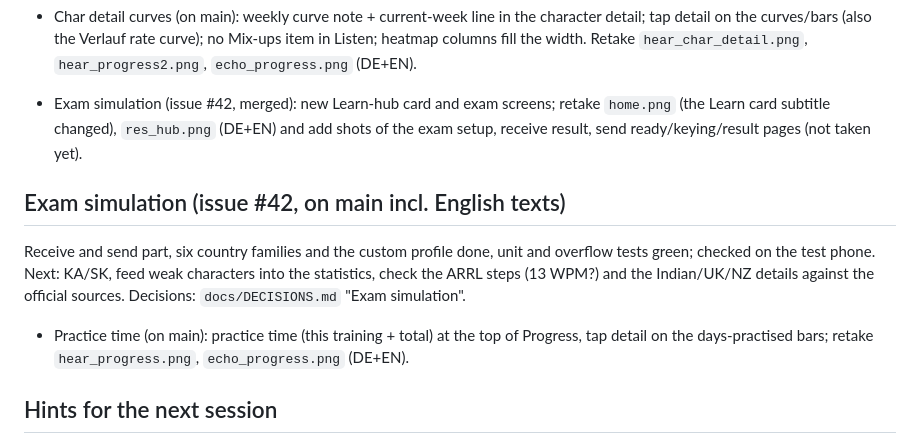
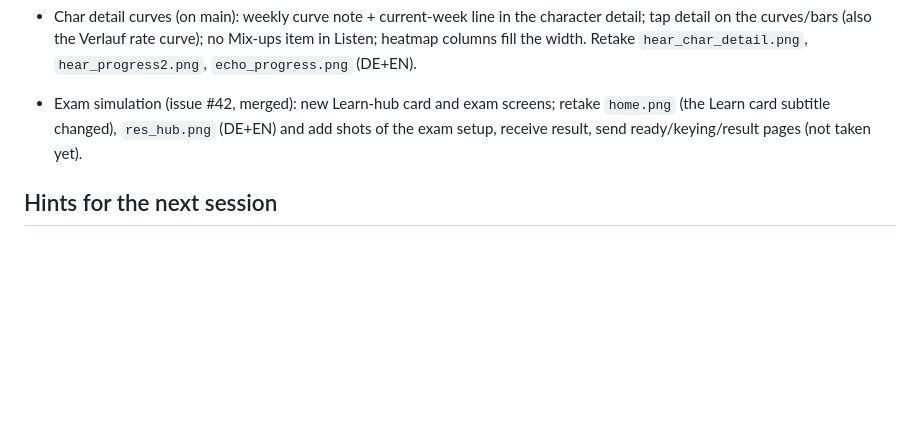
Before and after one commit to ckonecny/apex-cw, a Markdown page: docs/STATUS.md, the part around the change. Drawn GitHub-style; blank space fills up the shorter version.

Commit message:
Docs: move finished exam simulation (#42) to the archive
Closes #42

Co-Authored-By: Claude Sonnet 5.5 <noreply@anthropic.com>

```diff
--- a/docs/STATUS.md
+++ b/docs/STATUS.md
@@ -75,14 +75,6 @@ Done and checked on the test phone: launcher icons, README, landing page. Pendin
 - Exam simulation (issue #42, merged): new Learn-hub card and exam screens; retake `home.png` (the Learn card subtitle changed), `res_hub.png` (DE+EN) and add shots of the exam setup,
   receive result, send ready/keying/result pages (not taken yet).
 
-## Exam simulation (issue #42, on main incl. English texts)
-Receive and send part, six country families and the custom profile done, unit and overflow tests green; checked on the test phone. Next: KA/SK, feed weak characters into the statistics, check the ARRL steps (13 WPM?) and the Indian/UK/NZ details against the official sources. Decisions:
-`docs/DECISIONS.md` "Exam simulation".
-
-- Practice time (on main): practice time (this training + total) at the top of Progress, tap
-  detail on the days-practised bars; retake `hear_progress.png`,
-  `echo_progress.png` (DE+EN).
-
 ## Hints for the next session
 - README describes the features since v1.6.0 (exam simulation, single-character practice, practice time, swapped paddles; PR #45, 2026-10-07). Its manual links still point to the v1.6.0 PDFs: update them at the next release.
 - Release steps: `manual/README.md` "At release time"; `MANUAL_COMMIT=<hash>
```
Also changed, not shown: docs/STATUS-ARCHIVE.md (+1 -0 lines).
